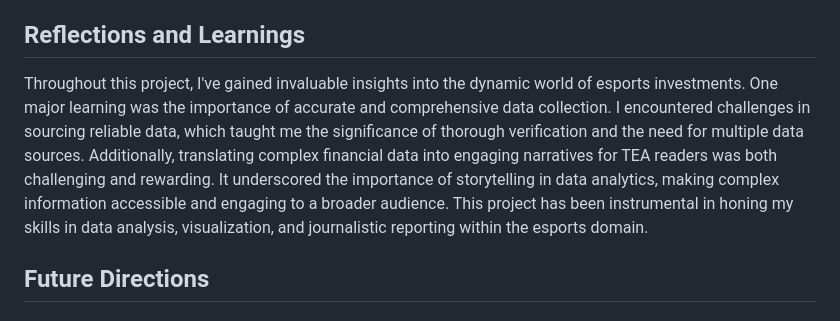
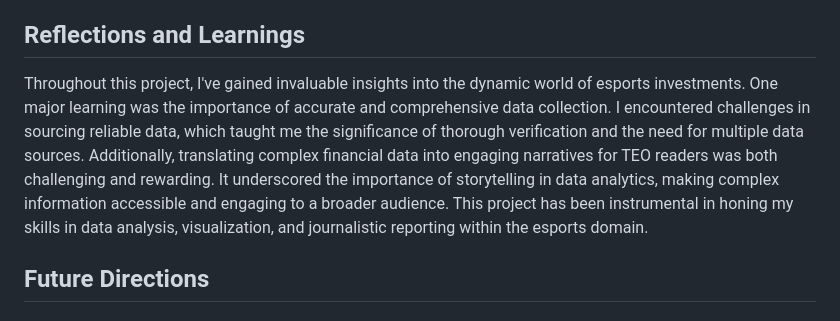
Before and after one commit to tobiasseck/Infographic-Article, a Markdown page: README.md, the part around the change. Rendered like a GitHub page.

```diff
--- a/README.md
+++ b/README.md
@@ -37,7 +37,7 @@ This project presents an analysis of the investments made in esports companies s
 
 ## Reflections and Learnings
 
-Throughout this project, I've gained invaluable insights into the dynamic world of esports investments. One major learning was the importance of accurate and comprehensive data collection. I encountered challenges in sourcing reliable data, which taught me the significance of thorough verification and the need for multiple data sources. Additionally, translating complex financial data into engaging narratives for TEA readers was both challenging and rewarding. It underscored the importance of storytelling in data analytics, making complex information accessible and engaging to a broader audience. This project has been instrumental in honing my skills in data analysis, visualization, and journalistic reporting within the esports domain.
+Throughout this project, I've gained invaluable insights into the dynamic world of esports investments. One major learning was the importance of accurate and comprehensive data collection. I encountered challenges in sourcing reliable data, which taught me the significance of thorough verification and the need for multiple data sources. Additionally, translating complex financial data into engaging narratives for TEO readers was both challenging and rewarding. It underscored the importance of storytelling in data analytics, making complex information accessible and engaging to a broader audience. This project has been instrumental in honing my skills in data analysis, visualization, and journalistic reporting within the esports domain.
 
 ## Future Directions
 
```
